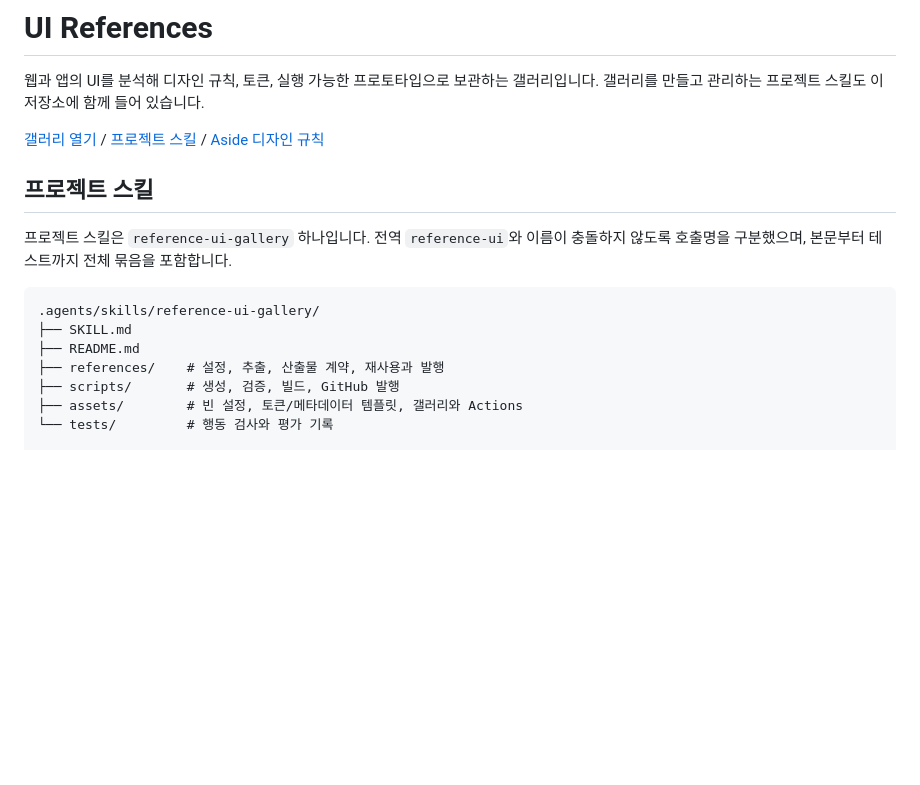
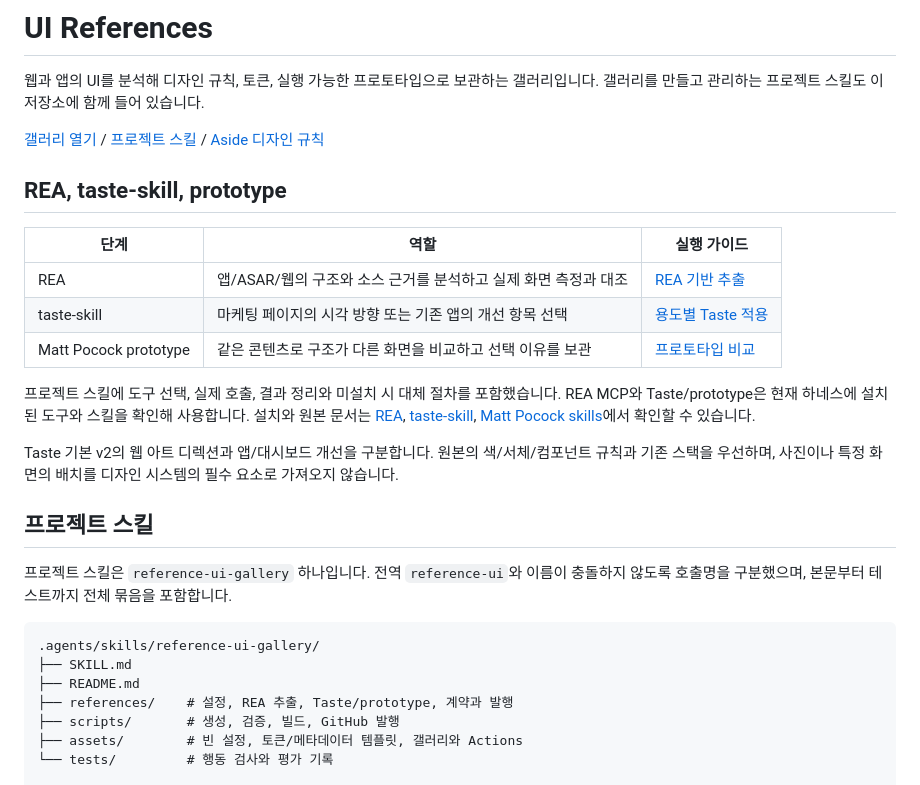
Before and after one commit to seungwonme/ui-references, a Markdown page: README.md, the part around the change. GitHub-like rendering; blank space fills up the shorter version.

Commit message:
docs(gallery): explain rea taste and prototype integration

```diff
--- a/README.md
+++ b/README.md
@@ -3,6 +3,18 @@
 웹과 앱의 UI를 분석해 디자인 규칙, 토큰, 실행 가능한 프로토타입으로 보관하는 갤러리입니다. 갤러리를 만들고 관리하는 프로젝트 스킬도 이 저장소에 함께 들어 있습니다.
 
 [갤러리 열기](https://seungwonme.github.io/ui-references/) / [프로젝트 스킬](.agents/skills/reference-ui-gallery/SKILL.md) / [Aside 디자인 규칙](references/aside-glass/DESIGN.md)
+
+## REA, taste-skill, prototype
+
+| 단계 | 역할 | 실행 가이드 |
+|---|---|---|
+| REA | 앱/ASAR/웹의 구조와 소스 근거를 분석하고 실제 화면 측정과 대조 | [REA 기반 추출](.agents/skills/reference-ui-gallery/references/rea-extraction.md) |
+| taste-skill | 마케팅 페이지의 시각 방향 또는 기존 앱의 개선 항목 선택 | [용도별 Taste 적용](.agents/skills/reference-ui-gallery/references/taste-and-prototype.md) |
+| Matt Pocock prototype | 같은 콘텐츠로 구조가 다른 화면을 비교하고 선택 이유를 보관 | [프로토타입 비교](.agents/skills/reference-ui-gallery/references/taste-and-prototype.md#prototype을-공통-비교-절차로-쓰기) |
+
+프로젝트 스킬에 도구 선택, 실제 호출, 결과 정리와 미설치 시 대체 절차를 포함했습니다. REA MCP와 Taste/prototype은 현재 하네스에 설치된 도구와 스킬을 확인해 사용합니다. 설치와 원본 문서는 [REA](https://github.com/morluto/rea), [taste-skill](https://github.com/leonxlnx/taste-skill), [Matt Pocock skills](https://github.com/mattpocock/skills)에서 확인할 수 있습니다.
+
+Taste 기본 v2의 웹 아트 디렉션과 앱/대시보드 개선을 구분합니다. 원본의 색/서체/컴포넌트 규칙과 기존 스택을 우선하며, 사진이나 특정 화면의 배치를 디자인 시스템의 필수 요소로 가져오지 않습니다.
 
 ## 프로젝트 스킬
 
@@ -12,7 +24,7 @@
 .agents/skills/reference-ui-gallery/
 ├── SKILL.md
 ├── README.md
-├── references/    # 설정, 추출, 산출물 계약, 재사용과 발행
+├── references/    # 설정, REA 추출, Taste/prototype, 계약과 발행
 ├── scripts/       # 생성, 검증, 빌드, GitHub 발행
 ├── assets/        # 빈 설정, 토큰/메타데이터 템플릿, 갤러리와 Actions
 └── tests/         # 행동 검사와 평가 기록
```
